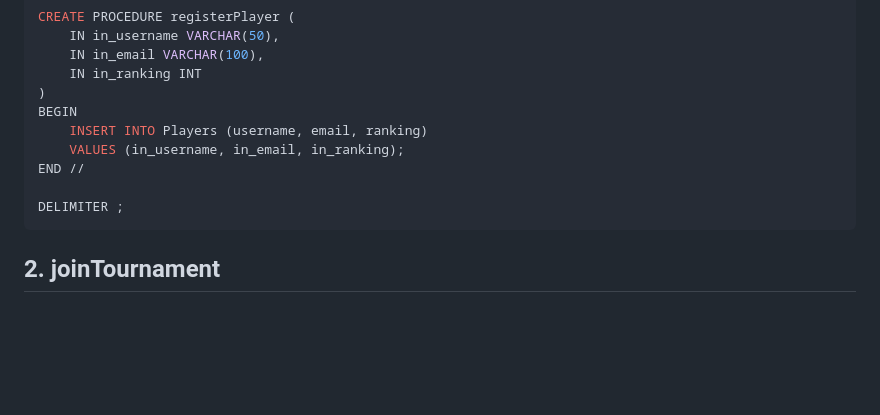
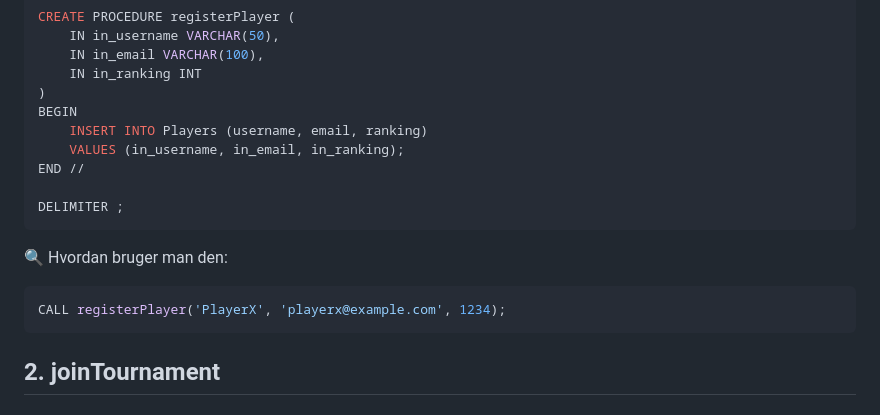
Before and after one commit to MrSalim86/Database, a Markdown page: Assignment1/README.md, the part around the change. Drawn GitHub-style; blank space fills up the shorter version.

````diff
--- a/Assignment1/README.md
+++ b/Assignment1/README.md
@@ -226,6 +226,11 @@ END //
 
 DELIMITER ;
 ```
+🔍 Hvordan bruger man den:
+```sql
+CALL registerPlayer('PlayerX', 'playerx@example.com', 1234);
+```
+
 ## 2. joinTournament
 
 ## 3. submitMatchResult
````
